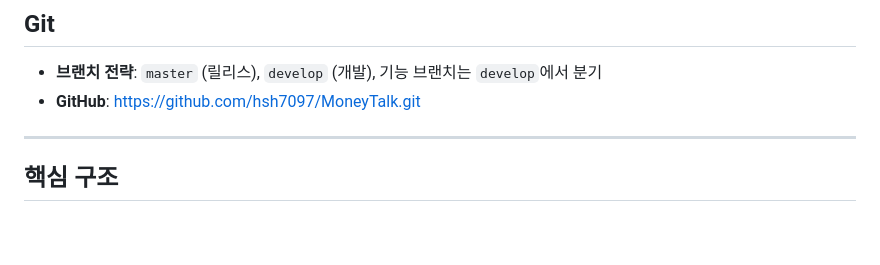
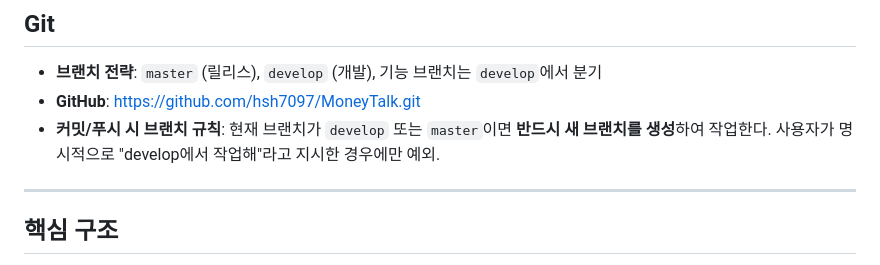
Before and after one commit to hsh7097/MoneyTalk, a Markdown page: CLAUDE.md, the part around the change. Drawn GitHub-style; blank space fills up the shorter version.

Commit message:
docs: CLAUDE.md에 브랜치 규칙 추가
develop/master에서는 반드시 새 브랜치 생성 후 작업

Co-Authored-By: Claude Opus 4.6 <noreply@anthropic.com>

```diff
--- a/CLAUDE.md
+++ b/CLAUDE.md
@@ -58,6 +58,7 @@ cmd.exe /c "cd /d C:\Users\hsh70\AndroidStudioProjects\MoneyTalk && .\gradlew.ba
 
 - **브랜치 전략**: `master` (릴리스), `develop` (개발), 기능 브랜치는 `develop`에서 분기
 - **GitHub**: https://github.com/hsh7097/MoneyTalk.git
+- **커밋/푸시 시 브랜치 규칙**: 현재 브랜치가 `develop` 또는 `master`이면 **반드시 새 브랜치를 생성**하여 작업한다. 사용자가 명시적으로 "develop에서 작업해"라고 지시한 경우에만 예외.
 
 ---
 
```
